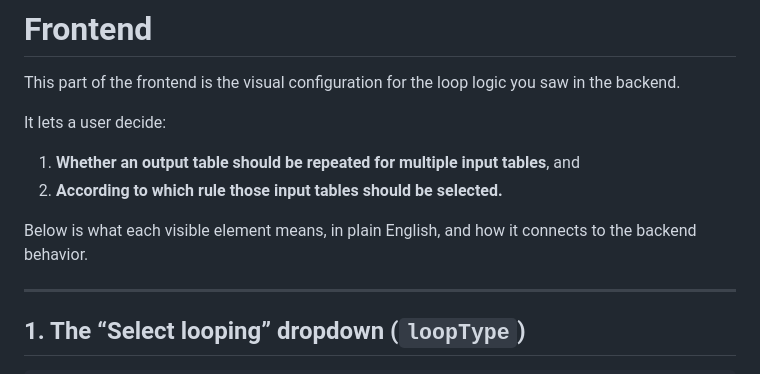
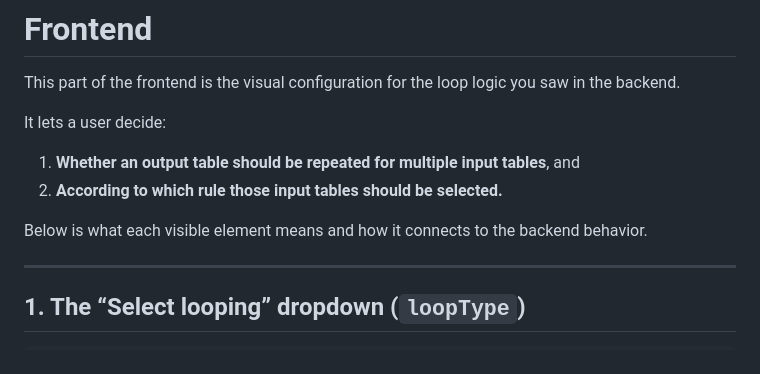
Before and after one commit to ComPlat/chemotion-converter-profiles, a Markdown page: docs/loop_docu.md, the part around one of its changes. Rendered like a GitHub page.

```diff
--- a/docs/loop_docu.md
+++ b/docs/loop_docu.md
@@ -175,7 +175,7 @@ It lets a user decide:
 1. **Whether an output table should be repeated for multiple input tables**, and
 2. **According to which rule those input tables should be selected.**
 
-Below is what each visible element means, in plain English, and how it connects to the backend behavior.
+Below is what each visible element means and how it connects to the backend behavior.
 
 ---
 
```
Also changed, not shown: other parts of docs/loop_docu.md (+17 -0 lines).
